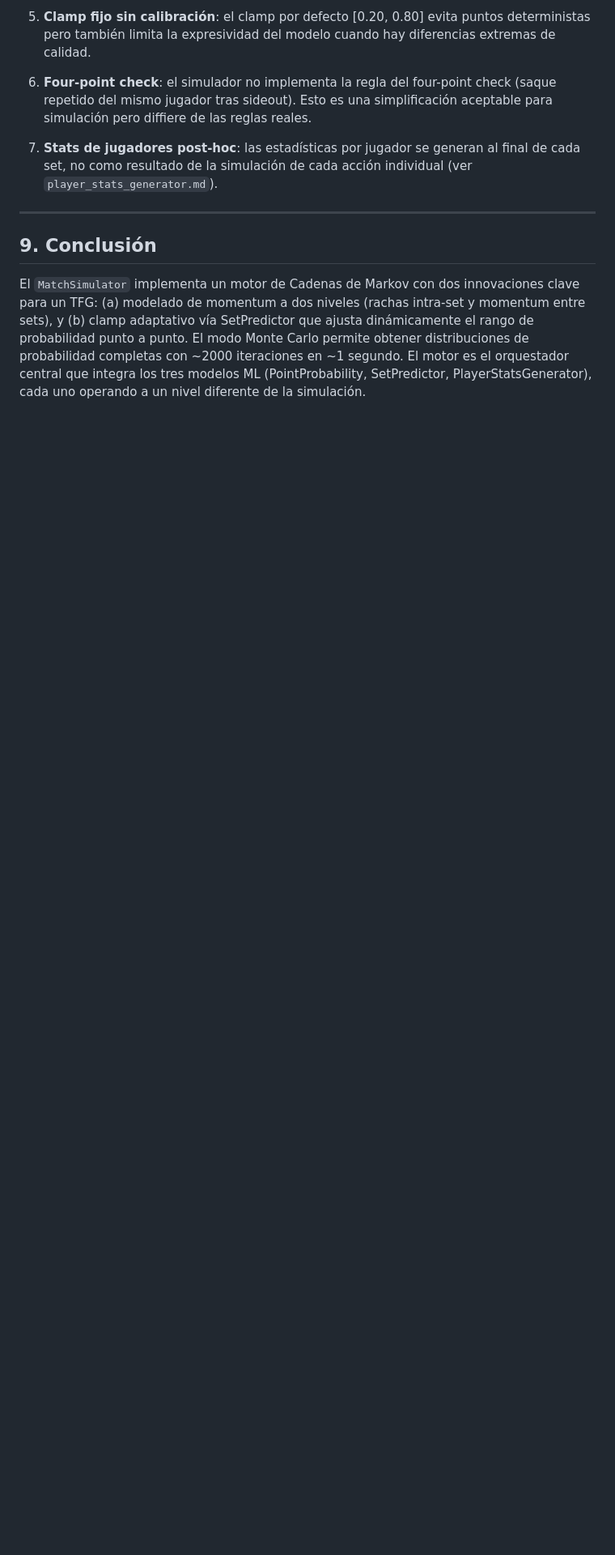
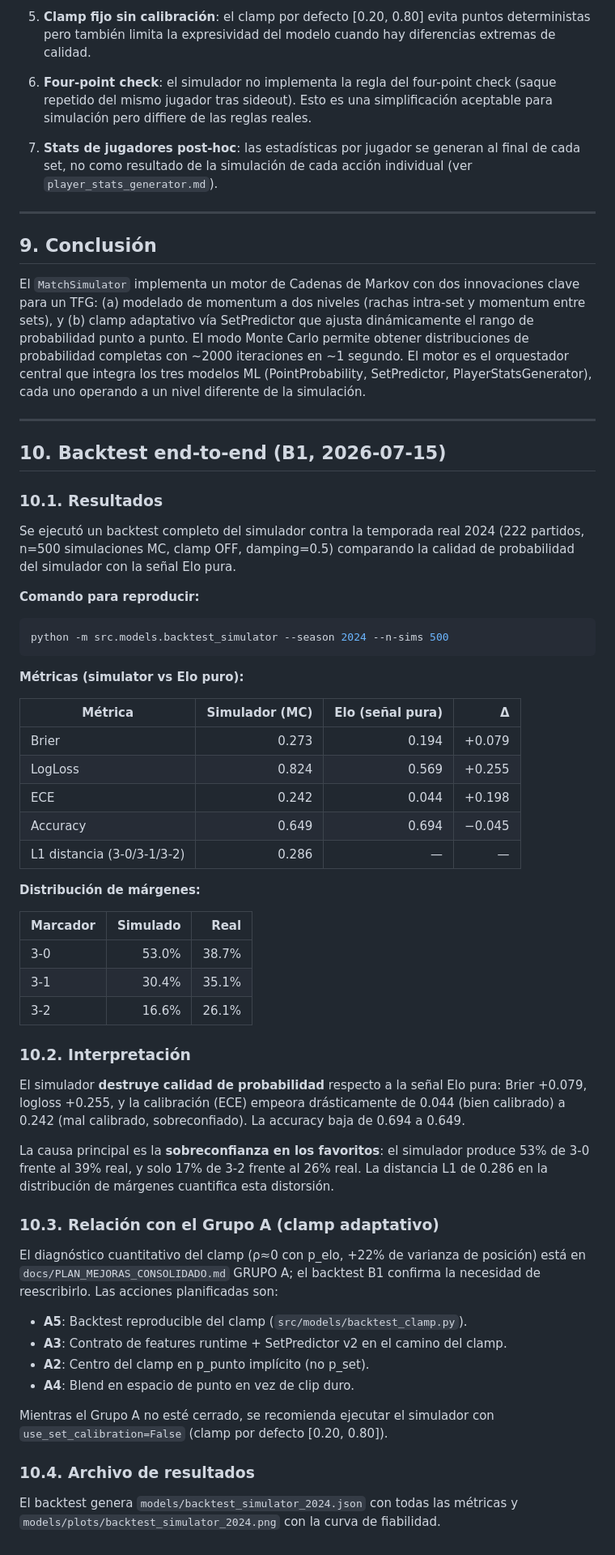
Before and after one commit to asormar/SuperLega-Predictor, a Markdown page: memoria/simulator.md, the part around one of its changes. Shown at 81% size. Rendered like a GitHub page; blank space fills up the shorter version.

Commit message:
docs: añadir banner B0/B0b/B1 y seccion backtest a simulator.md

````diff
--- a/memoria/simulator.md
+++ b/memoria/simulator.md
@@ -361,3 +366,67 @@ El `MatchSimulator` acepta tres componentes opcionales que se conectan en distin
 ## 9. Conclusión
 
 El `MatchSimulator` implementa un motor de Cadenas de Markov con dos innovaciones clave para un TFG: (a) modelado de momentum a dos niveles (rachas intra-set y momentum entre sets), y (b) clamp adaptativo vía SetPredictor que ajusta dinámicamente el rango de probabilidad punto a punto. El modo Monte Carlo permite obtener distribuciones de probabilidad completas con ~2000 iteraciones en ~1 segundo. El motor es el orquestador central que integra los tres modelos ML (PointProbability, SetPredictor, PlayerStatsGenerator), cada uno operando a un nivel diferente de la simulación.
+
+---
+
+## 10. Backtest end-to-end (B1, 2026-07-15)
+
+### 10.1. Resultados
+
+Se ejecutó un backtest completo del simulador contra la temporada real 2024
+(222 partidos, n=500 simulaciones MC, clamp OFF, damping=0.5) comparando la
+calidad de probabilidad del simulador con la señal Elo pura.
+
+**Comando para reproducir:**
+```bash
+python -m src.models.backtest_simulator --season 2024 --n-sims 500
+```
+
+**Métricas (simulator vs Elo puro):**
+
+| Métrica | Simulador (MC) | Elo (señal pura) | Δ |
+|---|---:|---:|---:|
+| Brier | 0.273 | 0.194 | +0.079 |
+| LogLoss | 0.824 | 0.569 | +0.255 |
+| ECE | 0.242 | 0.044 | +0.198 |
+| Accuracy | 0.649 | 0.694 | −0.045 |
+| L1 distancia (3-0/3-1/3-2) | 0.286 | — | — |
+
+**Distribución de márgenes:**
+
+| Marcador | Simulado | Real |
+|---|---:|---:|
+| 3-0 | 53.0% | 38.7% |
+| 3-1 | 30.4% | 35.1% |
+| 3-2 | 16.6% | 26.1% |
+
+### 10.2. Interpretación
+
+El simulador **destruye calidad de probabilidad** respecto a la señal Elo pura:
+Brier +0.079, logloss +0.255, y la calibración (ECE) empeora drásticamente de
+0.044 (bien calibrado) a 0.242 (mal calibrado, sobreconfiado). La accuracy baja
+de 0.694 a 0.649.
+
+La causa principal es la **sobreconfianza en los favoritos**: el simulador
+produce 53% de 3-0 frente al 39% real, y solo 17% de 3-2 frente al 26% real.
+La distancia L1 de 0.286 en la distribución de márgenes cuantifica esta
+distorsión.
+
+### 10.3. Relación con el Grupo A (clamp adaptativo)
+
+El diagnóstico cuantitativo del clamp (ρ≈0 con p_elo, +22% de varianza de
+posición) está en `docs/PLAN_MEJORAS_CONSOLIDADO.md` GRUPO A; el backtest B1
+confirma la necesidad de reescribirlo. Las acciones planificadas son:
+
+- **A5**: Backtest reproducible del clamp (`src/models/backtest_clamp.py`).
+- **A3**: Contrato de features runtime + SetPredictor v2 en el camino del clamp.
+- **A2**: Centro del clamp en p_punto implícito (no p_set).
+- **A4**: Blend en espacio de punto en vez de clip duro.
+
+Mientras el Grupo A no esté cerrado, se recomienda ejecutar el simulador con
+`use_set_calibration=False` (clamp por defecto [0.20, 0.80]).
+
+### 10.4. Archivo de resultados
+
+El backtest genera `models/backtest_simulator_2024.json` con todas las métricas
+y `models/plots/backtest_simulator_2024.png` con la curva de fiabilidad.
````
Also changed, not shown: other parts of memoria/simulator.md (+5 -0 lines).
